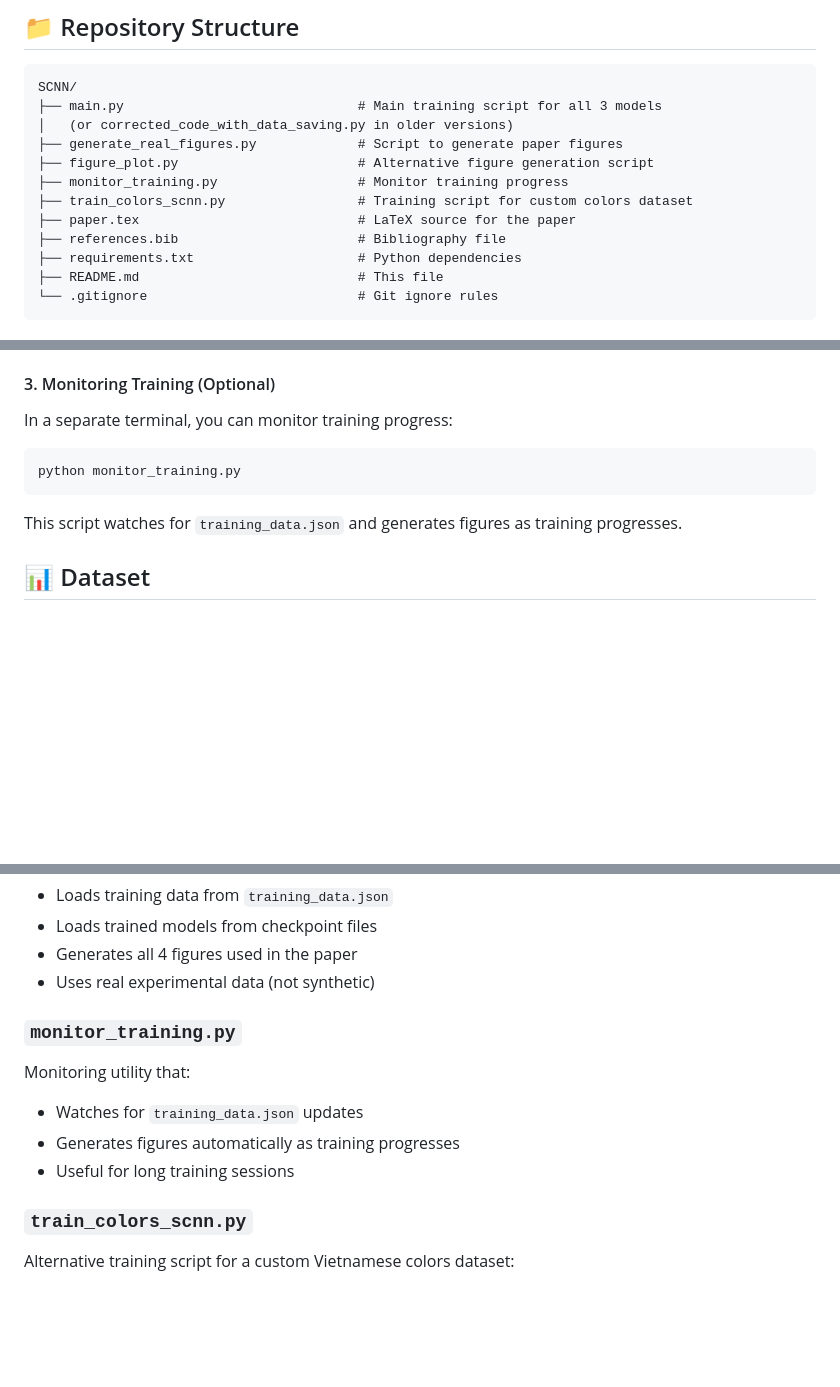
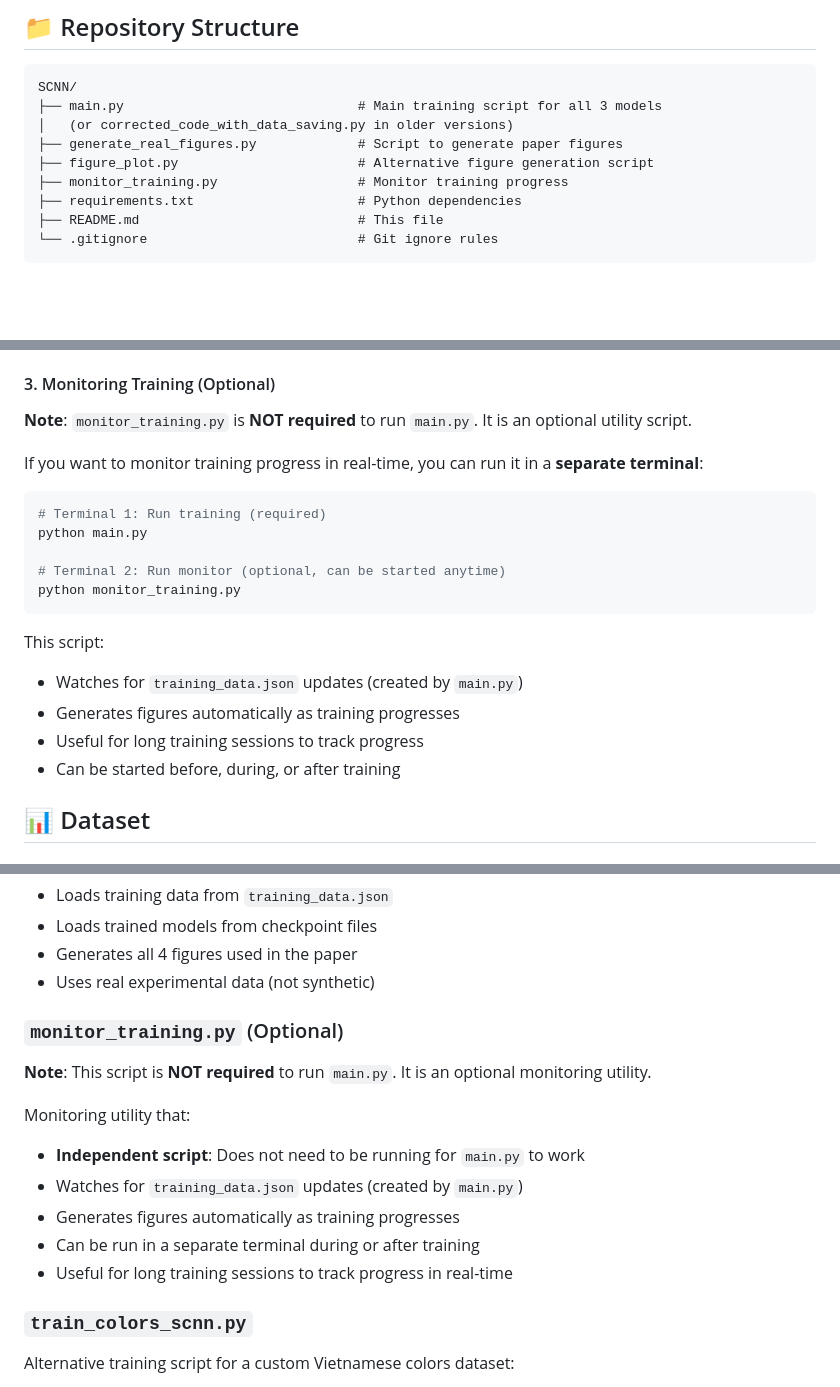
Before and after one commit to Eiiz/SCNN, a Markdown page: README.md, 3 parts joined by grey strips. GitHub-like rendering; blank space fills up the shorter version.

Commit message:
Clarify that monitor_training.py is optional, not required for main.py

````diff
--- a/README.md
+++ b/README.md
@@ -28,9 +28,6 @@ SCNN/
 ├── generate_real_figures.py             # Script to generate paper figures
 ├── figure_plot.py                       # Alternative figure generation script
 ├── monitor_training.py                  # Monitor training progress
-├── train_colors_scnn.py                 # Training script for custom colors dataset
-├── paper.tex                            # LaTeX source for the paper
-├── references.bib                       # Bibliography file
 ├── requirements.txt                     # Python dependencies
 ├── README.md                            # This file
 └── .gitignore                           # Git ignore rules
@@ -137,13 +134,23 @@ This will create:
 
 #### 3. Monitoring Training (Optional)
 
-In a separate terminal, you can monitor training progress:
+**Note**: `monitor_training.py` is **NOT required** to run `main.py`. It is an optional utility script.
+
+If you want to monitor training progress in real-time, you can run it in a **separate terminal**:
 
 ```bash
+# Terminal 1: Run training (required)
+python main.py
+
+# Terminal 2: Run monitor (optional, can be started anytime)
 python monitor_training.py
 ```
 
-This script watches for `training_data.json` and generates figures as training progresses.
+This script:
+- Watches for `training_data.json` updates (created by `main.py`)
+- Generates figures automatically as training progresses
+- Useful for long training sessions to track progress
+- Can be started before, during, or after training
 
 ## 📊 Dataset
 
@@ -238,11 +245,15 @@ Figure generation script that:
 - Generates all 4 figures used in the paper
 - Uses real experimental data (not synthetic)
 
-### `monitor_training.py`
+### `monitor_training.py` (Optional)
+**Note**: This script is **NOT required** to run `main.py`. It is an optional monitoring utility.
+
 Monitoring utility that:
-- Watches for `training_data.json` updates
+- **Independent script**: Does not need to be running for `main.py` to work
+- Watches for `training_data.json` updates (created by `main.py`)
 - Generates figures automatically as training progresses
-- Useful for long training sessions
+- Can be run in a separate terminal during or after training
+- Useful for long training sessions to track progress in real-time
 
 ### `train_colors_scnn.py`
 Alternative training script for a custom Vietnamese colors dataset:
````
